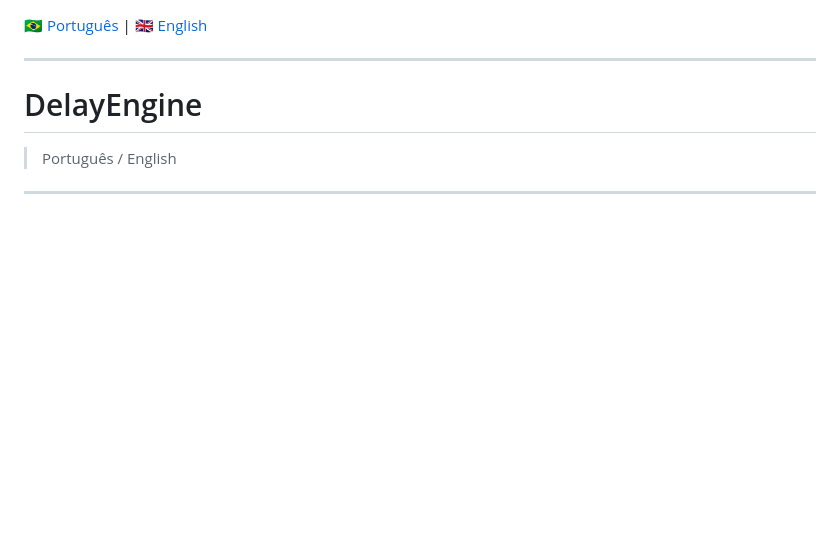
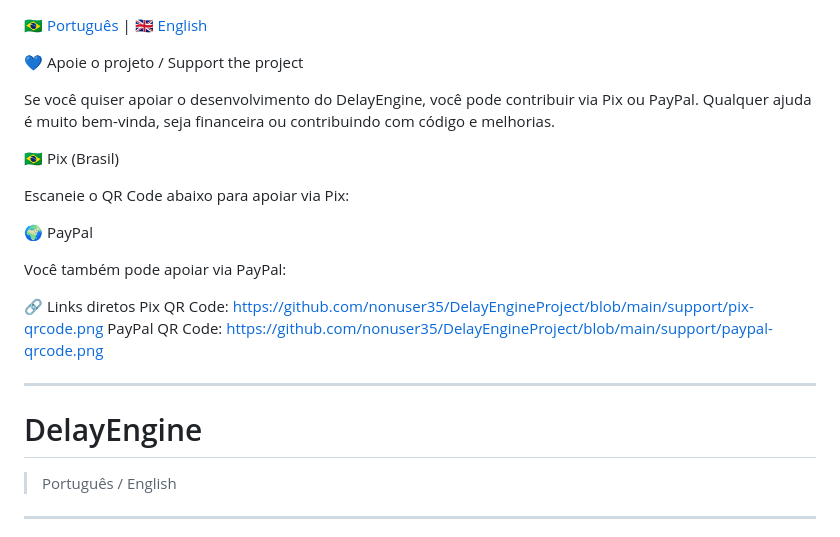
Before and after one commit to nonuser35/DelayEngineProject, a Markdown page: README.md, the part around the change. Rendered like a GitHub page; blank space fills up the shorter version.

```diff
--- a/README.md
+++ b/README.md
@@ -1,4 +1,22 @@
 🇧🇷 [Português](README.pt-BR.md) | 🇬🇧 [English](README.en.md)
+
+💙 Apoie o projeto / Support the project
+
+Se você quiser apoiar o desenvolvimento do DelayEngine, você pode contribuir via Pix ou PayPal. Qualquer ajuda é muito bem-vinda, seja financeira ou contribuindo com código e melhorias.
+
+🇧🇷 Pix (Brasil)
+
+Escaneie o QR Code abaixo para apoiar via Pix:
+
+🌍 PayPal
+
+Você também pode apoiar via PayPal:
+
+🔗 Links diretos
+Pix QR Code:
+https://github.com/nonuser35/DelayEngineProject/blob/main/support/pix-qrcode.png
+PayPal QR Code:
+https://github.com/nonuser35/DelayEngineProject/blob/main/support/paypal-qrcode.png
 
 ---
 
```
